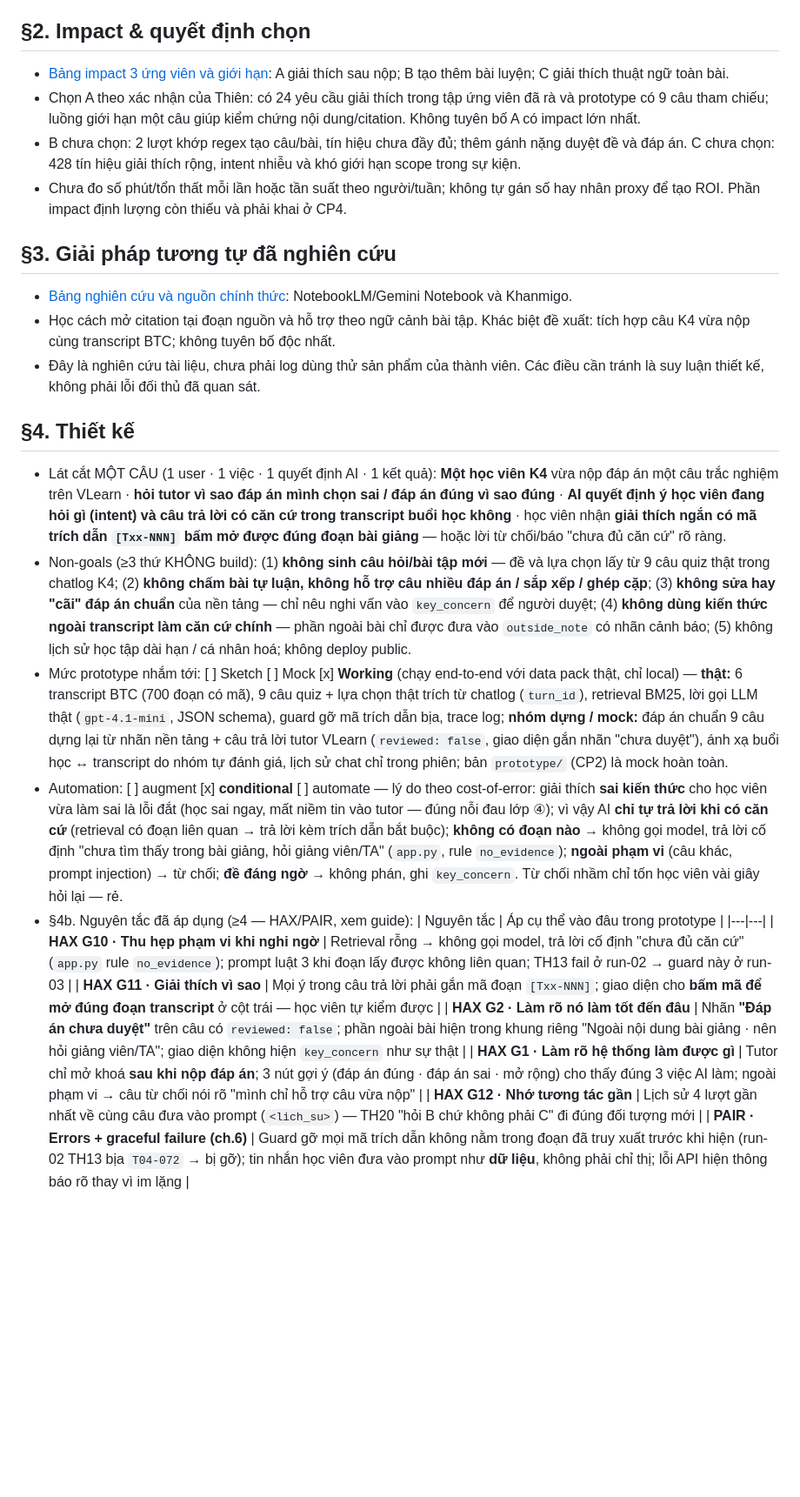
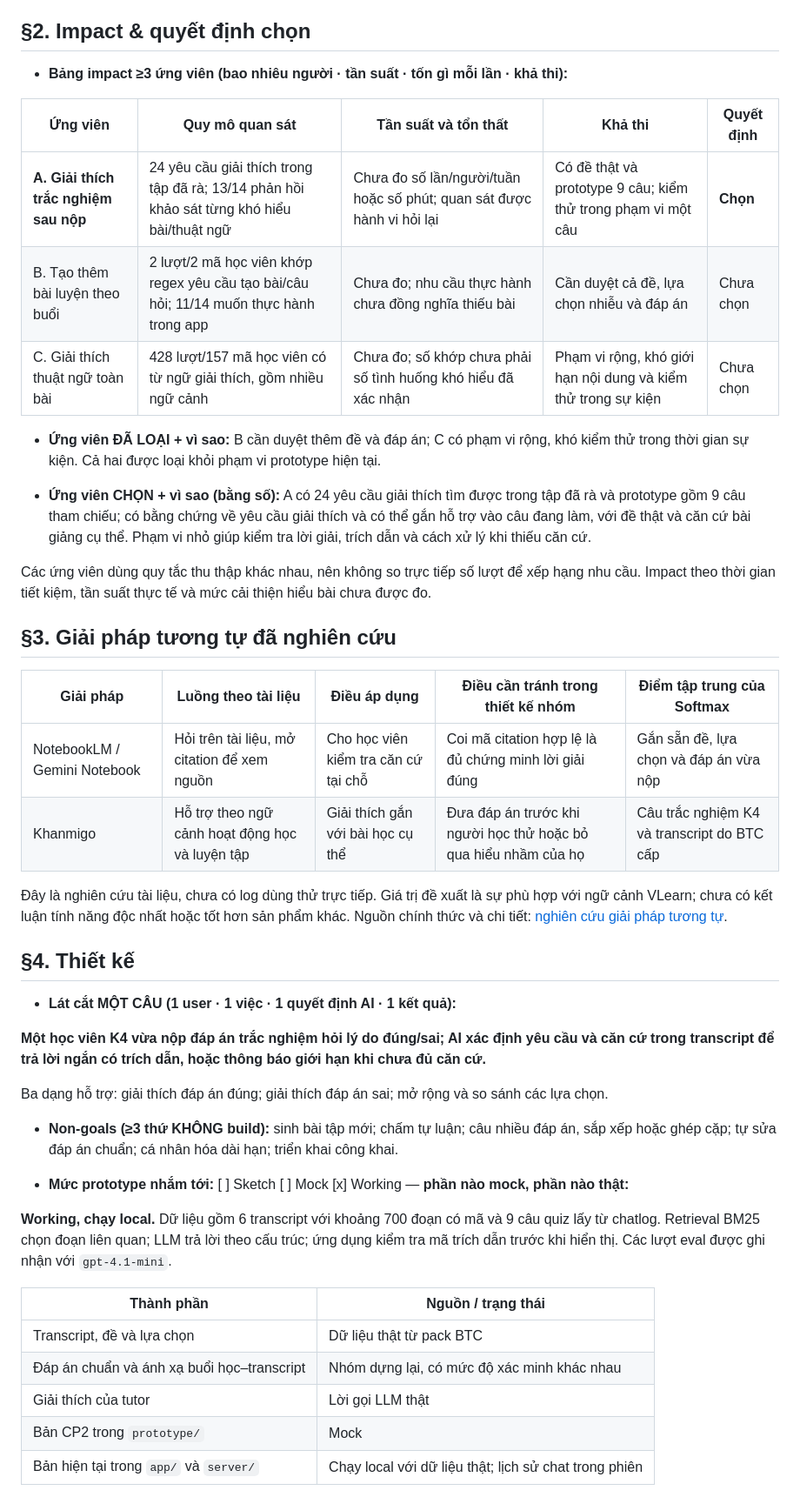
Before and after one commit to vuhuyng04/K4-3A-E403-Softmax, a Markdown page: spec.md, the part around one of its changes. Shown at 87% size. Drawn GitHub-style; blank space fills up the shorter version.

```diff
--- a/spec.md
+++ b/spec.md
@@ -18,26 +73,48 @@ Loại: [ ] Tối ưu tính năng có sẵn  [x] Tính năng mới (A2)
 
 ## §2. Impact & quyết định chọn
-- [Bảng impact 3 ứng viên và giới hạn](research/thien-evidence-report.md): A giải thích sau nộp; B tạo thêm bài luyện; C giải thích thuật ngữ toàn bài.
-- Chọn A theo xác nhận của Thiên: có 24 yêu cầu giải thích trong tập ứng viên đã rà và prototype có 9 câu tham chiếu; luồng giới hạn một câu giúp kiểm chứng nội dung/citation. Không tuyên bố A có impact lớn nhất.
-- B chưa chọn: 2 lượt khớp regex tạo câu/bài, tín hiệu chưa đầy đủ; thêm gánh nặng duyệt đề và đáp án. C chưa chọn: 428 tín hiệu giải thích rộng, intent nhiễu và khó giới hạn scope trong sự kiện.
-- Chưa đo số phút/tổn thất mỗi lần hoặc tần suất theo người/tuần; không tự gán số hay nhân proxy để tạo ROI. Phần impact định lượng còn thiếu và phải khai ở CP4.
+
+- **Bảng impact ≥3 ứng viên (bao nhiêu người · tần suất · tốn gì mỗi lần · khả thi):**
+
+| Ứng viên | Quy mô quan sát | Tần suất và tổn thất | Khả thi | Quyết định |
+|---|---|---|---|---|
+| **A. Giải thích trắc nghiệm sau nộp** | 24 yêu cầu giải thích trong tập đã rà; 13/14 phản hồi khảo sát từng khó hiểu bài/thuật ngữ | Chưa đo số lần/người/tuần hoặc số phút; quan sát được hành vi hỏi lại | Có đề thật và prototype 9 câu; kiểm thử trong phạm vi một câu | **Chọn** |
+| B. Tạo thêm bài luyện theo buổi | 2 lượt/2 mã học viên khớp regex yêu cầu tạo bài/câu hỏi; 11/14 muốn thực hành trong app | Chưa đo; nhu cầu thực hành chưa đồng nghĩa thiếu bài | Cần duyệt cả đề, lựa chọn nhiễu và đáp án | Chưa chọn |
+| C. Giải thích thuật ngữ toàn bài | 428 lượt/157 mã học viên có từ ngữ giải thích, gồm nhiều ngữ cảnh | Chưa đo; số khớp chưa phải số tình huống khó hiểu đã xác nhận | Phạm vi rộng, khó giới hạn nội dung và kiểm thử trong sự kiện | Chưa chọn |
+
+- **Ứng viên ĐÃ LOẠI + vì sao:** B cần duyệt thêm đề và đáp án; C có phạm vi rộng, khó kiểm thử trong thời gian sự kiện. Cả hai được loại khỏi phạm vi prototype hiện tại.
+
+- **Ứng viên CHỌN + vì sao (bằng số):** A có 24 yêu cầu giải thích tìm được trong tập đã rà và prototype gồm 9 câu tham chiếu; có bằng chứng về yêu cầu giải thích và có thể gắn hỗ trợ vào câu đang làm, với đề thật và căn cứ bài giảng cụ thể. Phạm vi nhỏ giúp kiểm tra lời giải, trích dẫn và cách xử lý khi thiếu căn cứ.
+
+Các ứng viên dùng quy tắc thu thập khác nhau, nên không so trực tiếp số lượt để xếp hạng nhu cầu. Impact theo thời gian tiết kiệm, tần suất thực tế và mức cải thiện hiểu bài chưa được đo.
 
 ## §3. Giải pháp tương tự đã nghiên cứu
-- [Bảng nghiên cứu và nguồn chính thức](research/similar-products.md): NotebookLM/Gemini Notebook và Khanmigo.
-- Học cách mở citation tại đoạn nguồn và hỗ trợ theo ngữ cảnh bài tập. Khác biệt đề xuất: tích hợp câu K4 vừa nộp cùng transcript BTC; không tuyên bố độc nhất.
-- Đây là nghiên cứu tài liệu, chưa phải log dùng thử sản phẩm của thành viên. Các điều cần tránh là suy luận thiết kế, không phải lỗi đối thủ đã quan sát.
+
+| Giải pháp | Luồng theo tài liệu | Điều áp dụng | Điều cần tránh trong thiết kế nhóm | Điểm tập trung của Softmax |
+|---|---|---|---|---|
+| NotebookLM / Gemini Notebook | Hỏi trên tài liệu, mở citation để xem nguồn | Cho học viên kiểm tra căn cứ tại chỗ | Coi mã citation hợp lệ là đủ chứng minh lời giải đúng | Gắn sẵn đề, lựa chọn và đáp án vừa nộp |
+| Khanmigo | Hỗ trợ theo ngữ cảnh hoạt động học và luyện tập | Giải thích gắn với bài học cụ thể | Đưa đáp án trước khi người học thử hoặc bỏ qua hiểu nhầm của họ | Câu trắc nghiệm K4 và transcript do BTC cấp |
+
+Đây là nghiên cứu tài liệu, chưa có log dùng thử trực tiếp. Giá trị đề xuất là sự phù hợp với ngữ cảnh VLearn; chưa có kết luận tính năng độc nhất hoặc tốt hơn sản phẩm khác. Nguồn chính thức và chi tiết: [nghiên cứu giải pháp tương tự](research/similar-products.md).
 
 ## §4. Thiết kế
-- Lát cắt MỘT CÂU (1 user · 1 việc · 1 quyết định AI · 1 kết quả): **Một học viên K4** vừa nộp đáp án một câu trắc nghiệm trên VLearn · **hỏi tutor vì sao đáp án mình chọn sai / đáp án đúng vì sao đúng** · **AI quyết định ý học viên đang hỏi gì (intent) và câu trả lời có căn cứ trong transcript buổi học không** · học viên nhận **giải thích ngắn có mã trích dẫn `[Txx-NNN]` bấm mở được đúng đoạn bài giảng** — hoặc lời từ chối/báo "chưa đủ căn cứ" rõ ràng.
-- Non-goals (≥3 thứ KHÔNG build): (1) **không sinh câu hỏi/bài tập mới** — đề và lựa chọn lấy từ 9 câu quiz thật trong chatlog K4; (2) **không chấm bài tự luận, không hỗ trợ câu nhiều đáp án / sắp xếp / ghép cặp**; (3) **không sửa hay "cãi" đáp án chuẩn** của nền tảng — chỉ nêu nghi vấn vào `key_concern` để người duyệt; (4) **không dùng kiến thức ngoài transcript làm căn cứ chính** — phần ngoài bài chỉ được đưa vào `outside_note` có nhãn cảnh báo; (5) không lịch sử học tập dài hạn / cá nhân hoá; không deploy public.
-- Mức prototype nhắm tới: [ ] Sketch [ ] Mock [x] **Working** (chạy end-to-end với data pack thật, chỉ local) — **thật:** 6 transcript BTC (700 đoạn có mã), 9 câu quiz + lựa chọn thật trích từ chatlog (`turn_id`), retrieval BM25, lời gọi LLM thật (`gpt-4.1-mini`, JSON schema), guard gỡ mã trích dẫn bịa, trace log; **nhóm dựng / mock:** đáp án chuẩn 9 câu dựng lại từ nhãn nền tảng + câu trả lời tutor VLearn (`reviewed: false`, giao diện gắn nhãn "chưa duyệt"), ánh xạ buổi học ↔ transcript do nhóm tự đánh giá, lịch sử chat chỉ trong phiên; bản `prototype/` (CP2) là mock hoàn toàn.
-- Automation: [ ] augment [x] **conditional** [ ] automate — lý do theo cost-of-error: giải thích **sai kiến thức** cho học viên vừa làm sai là lỗi đắt (học sai ngay, mất niềm tin vào tutor — đúng nỗi đau lớp ④); vì vậy AI **chỉ tự trả lời khi có căn cứ** (retrieval có đoạn liên quan → trả lời kèm trích dẫn bắt buộc); **không có đoạn nào** → không gọi model, trả lời cố định "chưa tìm thấy trong bài giảng, hỏi giảng viên/TA" (`app.py`, rule `no_evidence`); **ngoài phạm vi** (câu khác, prompt injection) → từ chối; **đề đáng ngờ** → không phán, ghi `key_concern`. Từ chối nhầm chỉ tốn học viên vài giây hỏi lại — rẻ.
-- §4b. Nguyên tắc đã áp dụng (≥4 — HAX/PAIR, xem guide):
-  | Nguyên tắc | Áp cụ thể vào đâu trong prototype |
-  |---|---|
-  | **HAX G10 · Thu hẹp phạm vi khi nghi ngờ** | Retrieval rỗng → không gọi model, trả lời cố định "chưa đủ căn cứ" (`app.py` rule `no_evidence`); prompt luật 3 khi đoạn lấy được không liên quan; TH13 fail ở run-02 → guard này ở run-03 |
-  | **HAX G11 · Giải thích vì sao** | Mọi ý trong câu trả lời phải gắn mã đoạn `[Txx-NNN]`; giao diện cho **bấm mã để mở đúng đoạn transcript** ở cột trái — học viên tự kiểm được |
-  | **HAX G2 · Làm rõ nó làm tốt đến đâu** | Nhãn **"Đáp án chưa duyệt"** trên câu có `reviewed: false`; phần ngoài bài hiện trong khung riêng "Ngoài nội dung bài giảng · nên hỏi giảng viên/TA"; giao diện không hiện `key_concern` như sự thật |
-  | **HAX G1 · Làm rõ hệ thống làm được gì** | Tutor chỉ mở khoá **sau khi nộp đáp án**; 3 nút gợi ý (đáp án đúng · đáp án sai · mở rộng) cho thấy đúng 3 việc AI làm; ngoài phạm vi → câu từ chối nói rõ "mình chỉ hỗ trợ câu vừa nộp" |
-  | **HAX G12 · Nhớ tương tác gần** | Lịch sử 4 lượt gần nhất về cùng câu đưa vào prompt (`<lich_su>`) — TH20 "hỏi B chứ không phải C" đi đúng đối tượng mới |
-  | **PAIR · Errors + graceful failure (ch.6)** | Guard gỡ mọi mã trích dẫn không nằm trong đoạn đã truy xuất trước khi hiện (run-02 TH13 bịa `T04-072` → bị gỡ); tin nhắn học viên đưa vào prompt như **dữ liệu**, không phải chỉ thị; lỗi API hiện thông báo rõ thay vì im lặng |
+
+- **Lát cắt MỘT CÂU (1 user · 1 việc · 1 quyết định AI · 1 kết quả):**
+
+**Một học viên K4 vừa nộp đáp án trắc nghiệm hỏi lý do đúng/sai; AI xác định yêu cầu và căn cứ trong transcript để trả lời ngắn có trích dẫn, hoặc thông báo giới hạn khi chưa đủ căn cứ.**
+
+Ba dạng hỗ trợ: giải thích đáp án đúng; giải thích đáp án sai; mở rộng và so sánh các lựa chọn.
+
+- **Non-goals (≥3 thứ KHÔNG build):** sinh bài tập mới; chấm tự luận; câu nhiều đáp án, sắp xếp hoặc ghép cặp; tự sửa đáp án chuẩn; cá nhân hóa dài hạn; triển khai công khai.
+
+- **Mức prototype nhắm tới:** [ ] Sketch [ ] Mock [x] Working — **phần nào mock, phần nào thật:**
+
+**Working, chạy local.** Dữ liệu gồm 6 transcript với khoảng 700 đoạn có mã và 9 câu quiz lấy từ chatlog. Retrieval BM25 chọn đoạn liên quan; LLM trả lời theo cấu trúc; ứng dụng kiểm tra mã trích dẫn trước khi hiển thị. Các lượt eval được ghi nhận với `gpt-4.1-mini`.
+
+| Thành phần | Nguồn / trạng thái |
+|---|---|
+| Transcript, đề và lựa chọn | Dữ liệu thật từ pack BTC |
+| Đáp án chuẩn và ánh xạ buổi học–transcript | Nhóm dựng lại, có mức độ xác minh khác nhau |
+| Giải thích của tutor | Lời gọi LLM thật |
+| Bản CP2 trong `prototype/` | Mock |
+| Bản hiện tại trong `app/` và `server/` | Chạy local với dữ liệu thật; lịch sử chat trong phiên |
+
```
Also changed, not shown: other parts of spec.md (+186 -64 lines).
